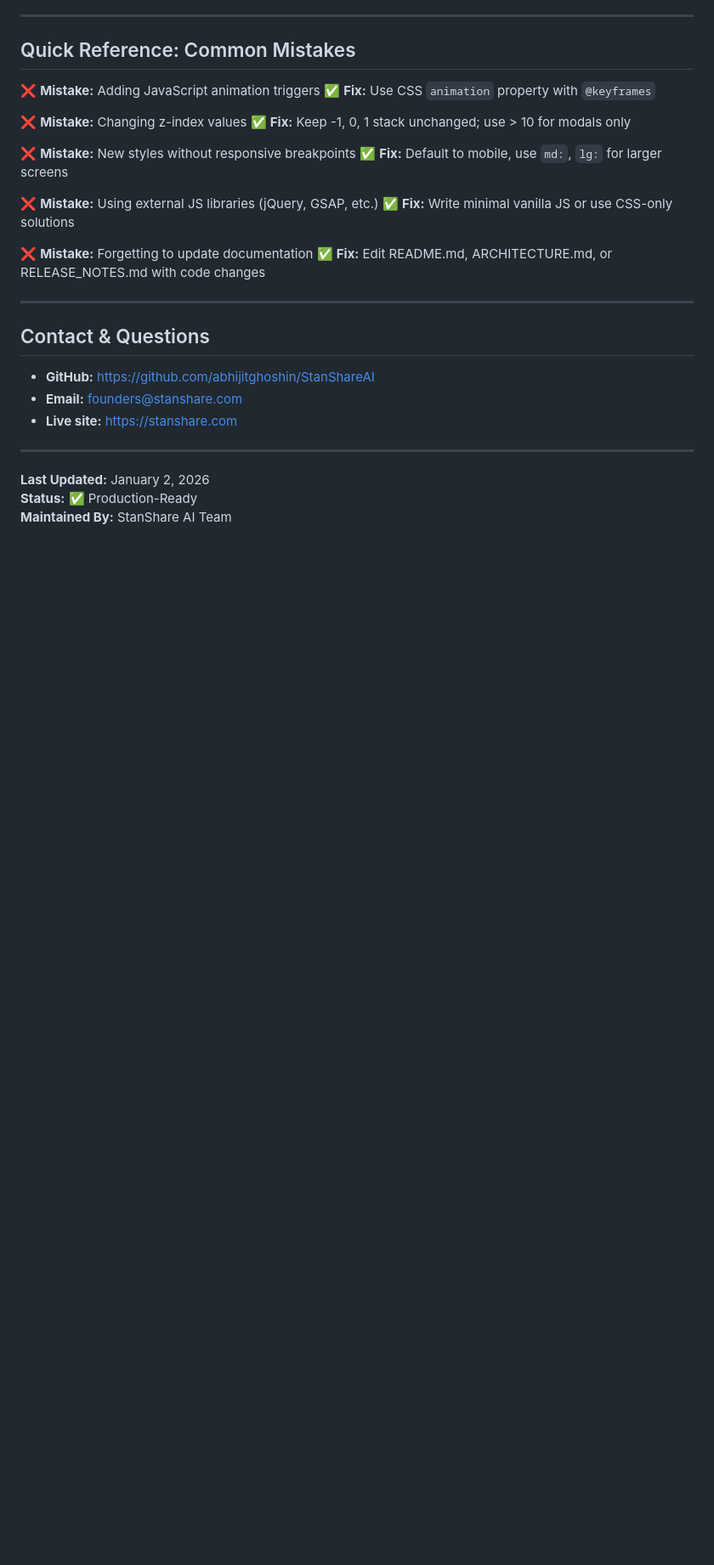
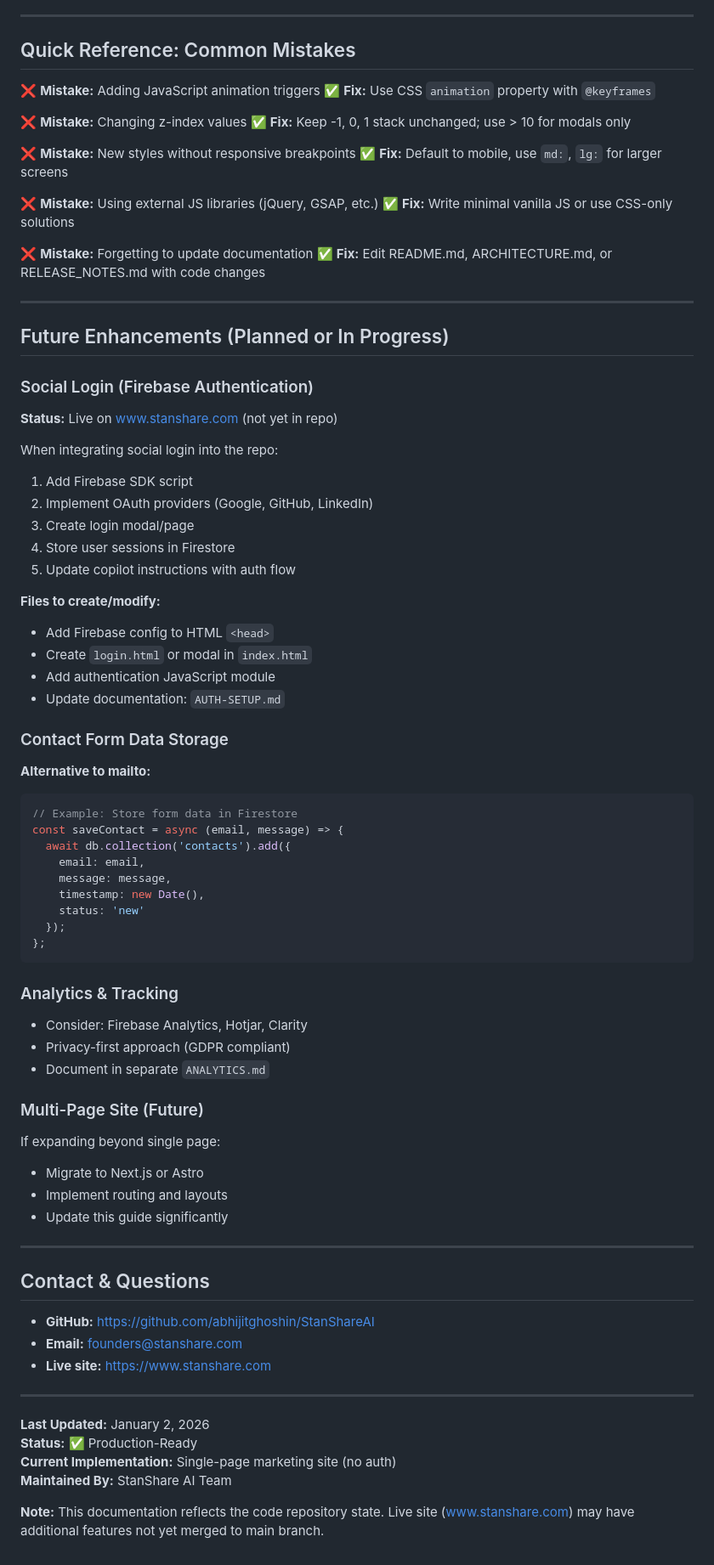
Before and after one commit to abhijitghoshin/StanShareAI, a Markdown page: .github/copilot-instructions.md, the part around one of its changes. Shown at 85% size. GitHub-like rendering; blank space fills up the shorter version.

Commit message:
Docs: Update copilot instructions with actual form implementation and future enhancements

````diff
--- a/.github/copilot-instructions.md
+++ b/.github/copilot-instructions.md
@@ -445,14 +456,62 @@ Before committing/pushing to main:
 
 ---
 
+## Future Enhancements (Planned or In Progress)
+
+### Social Login (Firebase Authentication)
+**Status:** Live on www.stanshare.com (not yet in repo)
+
+When integrating social login into the repo:
+1. Add Firebase SDK script
+2. Implement OAuth providers (Google, GitHub, LinkedIn)
+3. Create login modal/page
+4. Store user sessions in Firestore
+5. Update copilot instructions with auth flow
+
+**Files to create/modify:**
+- Add Firebase config to HTML `<head>`
+- Create `login.html` or modal in `index.html`
+- Add authentication JavaScript module
+- Update documentation: `AUTH-SETUP.md`
+
+### Contact Form Data Storage
+**Alternative to mailto:**
+```javascript
+// Example: Store form data in Firestore
+const saveContact = async (email, message) => {
+  await db.collection('contacts').add({
+    email: email,
+    message: message,
+    timestamp: new Date(),
+    status: 'new'
+  });
+};
+```
+
+### Analytics & Tracking
+- Consider: Firebase Analytics, Hotjar, Clarity
+- Privacy-first approach (GDPR compliant)
+- Document in separate `ANALYTICS.md`
+
+### Multi-Page Site (Future)
+If expanding beyond single page:
+- Migrate to Next.js or Astro
+- Implement routing and layouts
+- Update this guide significantly
+
+---
+
 ## Contact & Questions
 
 - **GitHub:** https://github.com/abhijitghoshin/StanShareAI
 - **Email:** founders@stanshare.com
-- **Live site:** https://stanshare.com
+- **Live site:** https://www.stanshare.com
 
 ---
 
 **Last Updated:** January 2, 2026
 **Status:** ✅ Production-Ready
+**Current Implementation:** Single-page marketing site (no auth)
 **Maintained By:** StanShare AI Team
+
+**Note:** This documentation reflects the code repository state. Live site (www.stanshare.com) may have additional features not yet merged to main branch.
````
Also changed, not shown: other parts of .github/copilot-instructions.md (+28 -17 lines).
